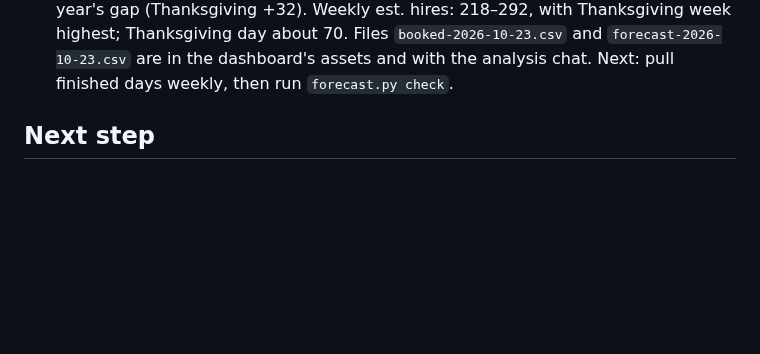
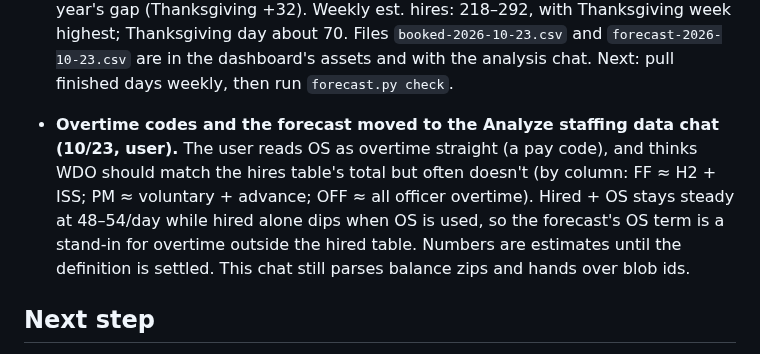
Before and after one commit to down-low/projects, a Markdown page: cleanup/STATUS.md, the part around the change. GitHub-like rendering; blank space fills up the shorter version.

Commit message:
Status: overtime codes and forecast handed to the analysis chat
Co-Authored-By: Claude Opus 5.5 <noreply@anthropic.com>
Claude-Session: https://claude.ai/code/session_01KP5WiwpStds7xE5koQftLW

```diff
--- a/cleanup/STATUS.md
+++ b/cleanup/STATUS.md
@@ -93,6 +93,7 @@ This file tracks the records chat (branch `claude/zen-wright-gqa6gq`). The routi
 
 - **Future balance test (10/23):** fir-sap2 returns future dates. For Sun 11/15/2026, already booked: disability 8 and vacation 8 (last year's same Sunday actual: 8 and 7); sick 1 (sick calls come on the day); no hires yet. `tools/reconcile/forecast.py` projects hires = −0.5 + 0.66 × (sick + vacation + disability) − 0.38 × OS. OS (extra people on the roster) runs high when hires run low. Backtests: about 9–11 hires/day off for a single day, about 11% off for a week's total. 10/23–12/31 pull in progress; then `check` as the days happen.
 - **Projection 10/23–12/31/2026 made (10/23):** booked snapshot pulled (70 days). Booked vacation is only about 10/day vs about 22 actual last Nov–Dec, so the projection uses the larger of booked and last year's same weekday; holidays get last year's gap (Thanksgiving +32). Weekly est. hires: 218–292, with Thanksgiving week highest; Thanksgiving day about 70. Files `booked-2026-10-23.csv` and `forecast-2026-10-23.csv` are in the dashboard's assets and with the analysis chat. Next: pull finished days weekly, then run `forecast.py check`.
+- **Overtime codes and the forecast moved to the Analyze staffing data chat (10/23, user).** The user reads OS as overtime straight (a pay code), and thinks WDO should match the hires table's total but often doesn't (by column: FF ≈ H2 + ISS; PM ≈ voluntary + advance; OFF ≈ all officer overtime). Hired + OS stays steady at 48–54/day while hired alone dips when OS is used, so the forecast's OS term is a stand-in for overtime outside the hired table. Numbers are estimates until the definition is settled. This chat still parses balance zips and hands over blob ids.
 
 ## Next step
 1. **H 30: done 10/22.**
```
